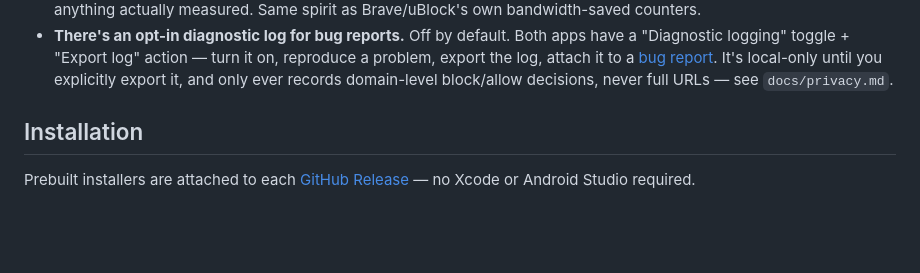
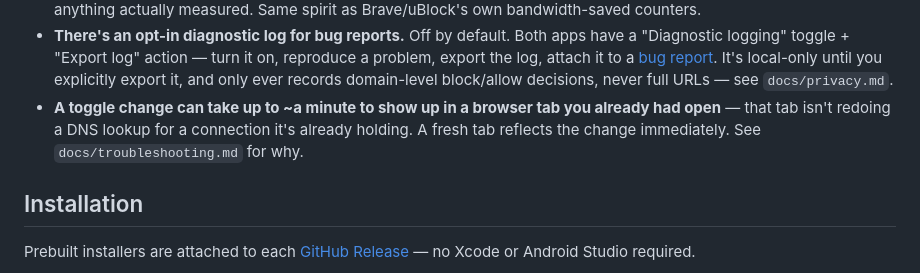
Before and after one commit to pratikkuikel/distraction-free, a Markdown page: README.md, the part around the change. Rendered like a GitHub page; blank space fills up the shorter version.

```diff
--- a/README.md
+++ b/README.md
@@ -82,6 +82,9 @@ never block WhatsApp).
   a [bug report](.github/ISSUE_TEMPLATE/bug_report.yml). It's local-only until you explicitly export
   it, and only ever records domain-level block/allow decisions, never full URLs — see
   `docs/privacy.md`.
+- **A toggle change can take up to ~a minute to show up in a browser tab you already had open** —
+  that tab isn't redoing a DNS lookup for a connection it's already holding. A fresh tab reflects the
+  change immediately. See `docs/troubleshooting.md` for why.
 
 ## Installation
 
```
Also changed, not shown: docs/troubleshooting.md (+21 -0 lines).
